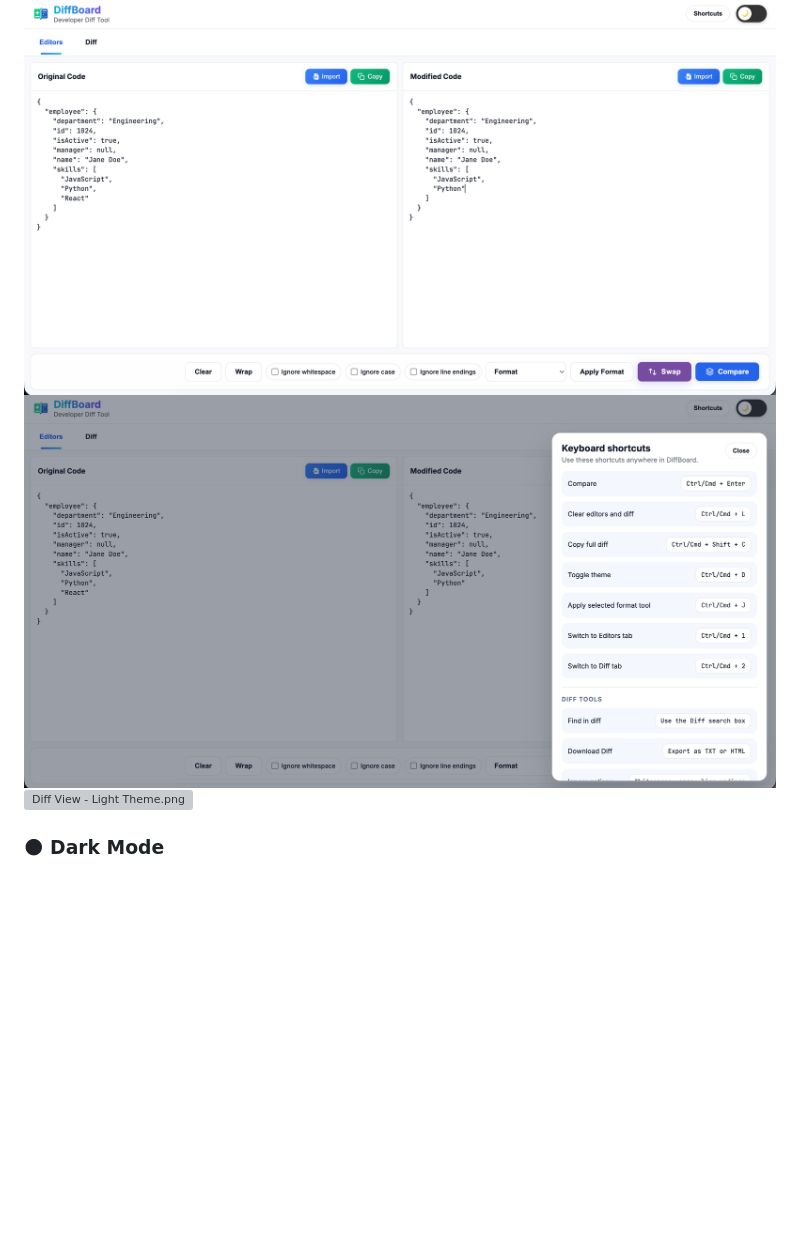
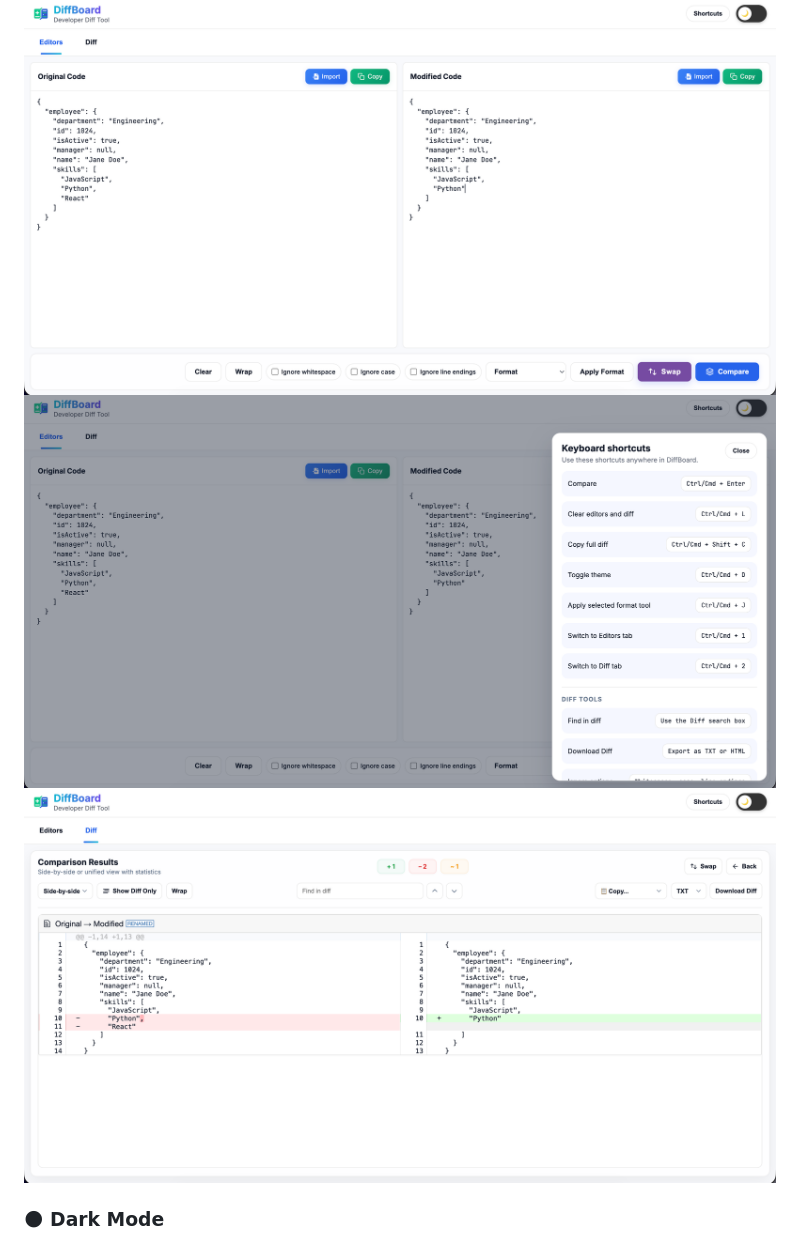
Before and after one commit to Kartikpatkar/diff-board, a Markdown page: README.md, the part around the change. GitHub-like rendering; blank space fills up the shorter version; grey boxes are pictures that could not be loaded.

Commit message:
docs: fix incorrect file names and paths for light theme screenshots in README

```diff
--- a/README.md
+++ b/README.md
@@ -144,8 +144,8 @@ DiffBoard is designed with:
 ### 🔷 Light Mode
 
 ![Main Page - Light Theme](./assets/screenshot/Main%20Page%20-%20Light%20Theme.png)
-![Keyboard Shortcuts Screen - Light Theme.png](./assets/screenshot/Keyboard%20Shortcuts%20Screen%20-%20Light%20Theme.png)
-![Diff View - Light Theme.png](./assets/screenshot/Diff%20View%20-%20Light%20Theme.png)
+![Keyboard Shortcuts Screen - Light Theme](./assets/screenshot/Keyboard%20Shortcuts%20Screen%20-%20Light%20Theme.png)
+![Diff View - Light Theme](./assets/screenshot/Diff%20Screen%20-%20Light%20Theme.png)
 
 ### 🌑 Dark Mode
 
```
